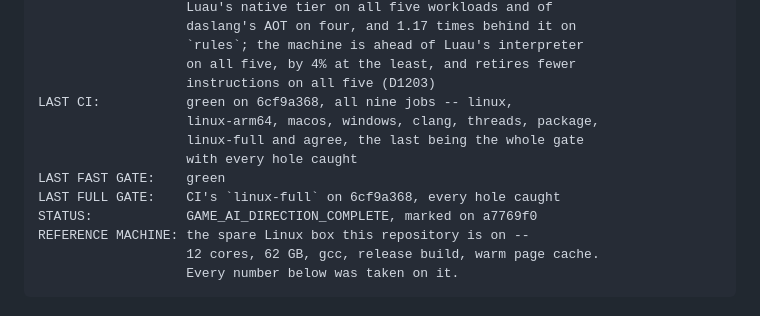
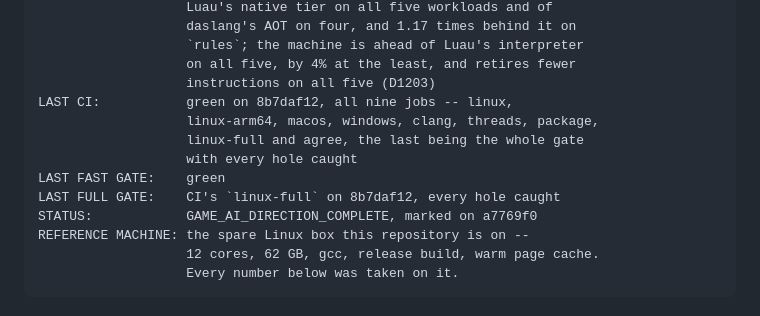
Before and after one commit to Rawframe-Project/kest, a Markdown page: docs/game-ai-direction-state.md, the part around the change. Drawn GitHub-style.

Commit message:
docs: CI green on the fold over two hundred seeds

```diff
--- a/docs/game-ai-direction-state.md
+++ b/docs/game-ai-direction-state.md
@@ -15,12 +15,12 @@ reasoning; this holds the position.
                        `rules`; the machine is ahead of Luau's interpreter
                        on all five, by 4% at the least, and retires fewer
                        instructions on all five (D1203)
-    LAST CI:           green on 6cf9a368, all nine jobs -- linux,
+    LAST CI:           green on 8b7daf12, all nine jobs -- linux,
                        linux-arm64, macos, windows, clang, threads, package,
                        linux-full and agree, the last being the whole gate
                        with every hole caught
     LAST FAST GATE:    green
-    LAST FULL GATE:    CI's `linux-full` on 6cf9a368, every hole caught
+    LAST FULL GATE:    CI's `linux-full` on 8b7daf12, every hole caught
     STATUS:            GAME_AI_DIRECTION_COMPLETE, marked on a7769f0
     REFERENCE MACHINE: the spare Linux box this repository is on --
                        12 cores, 62 GB, gcc, release build, warm page cache.
```
